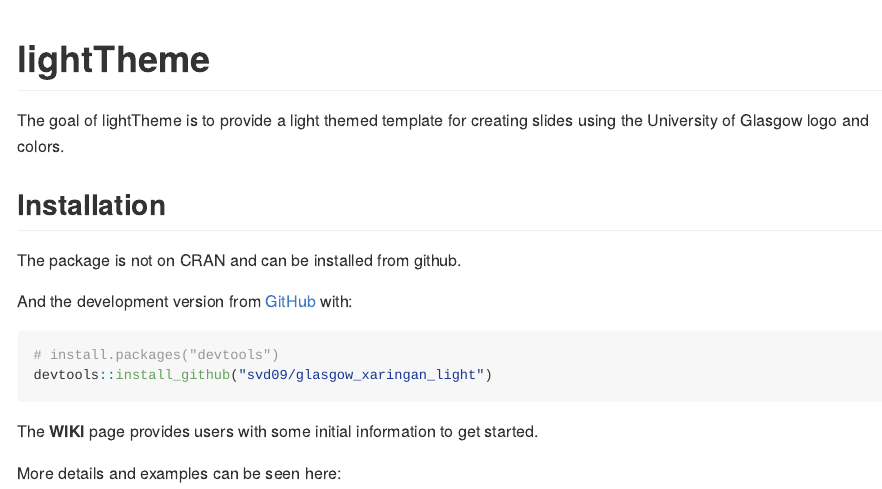
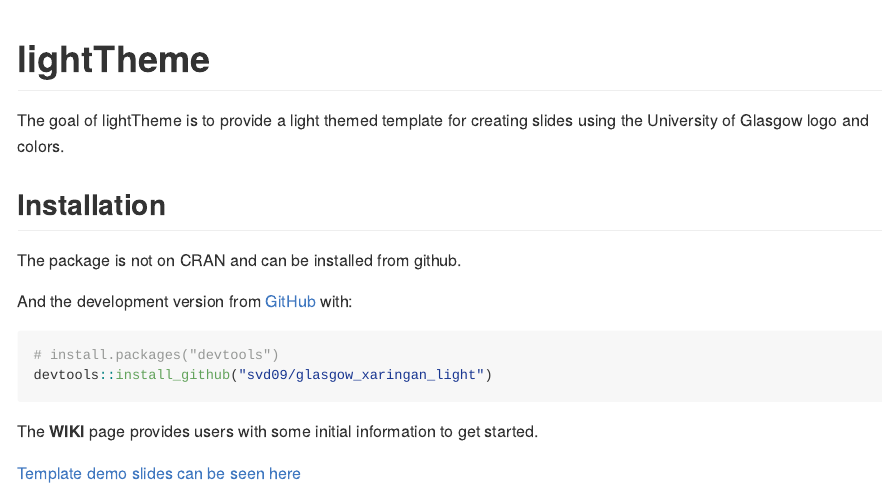
Before and after one commit to svd09/glasgow_xaringan_light, an R Markdown document (README.Rmd): the page in a window 1100 px wide, from its top. The pictures show the output file README.md that the author committed with the source, drawn offline in the style of GitHub; badge pictures from the web are left out.

Commit message:
some more work on readme

````diff
--- a/README.Rmd
+++ b/README.Rmd
@@ -38,4 +38,4 @@
 ```
 The **WIKI** page provides users with some initial information to get started.
 
-More details and examples can be seen here:
+[Template demo slides can be seen here](https://svd09.github.io/lighttheme_demo/)
````
Also changed, not shown: README.md.
